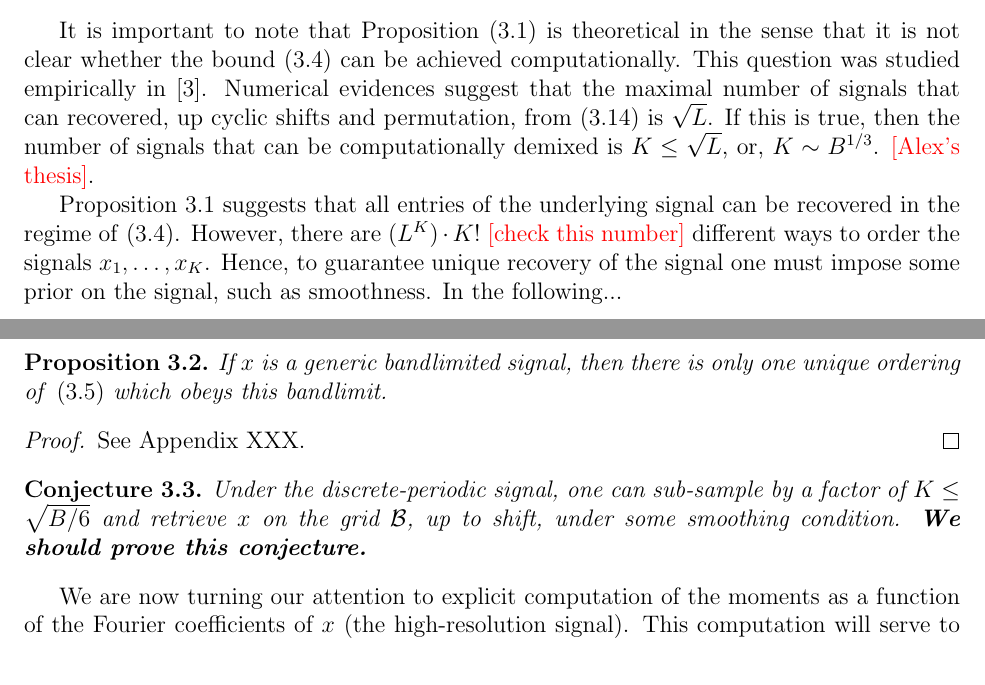
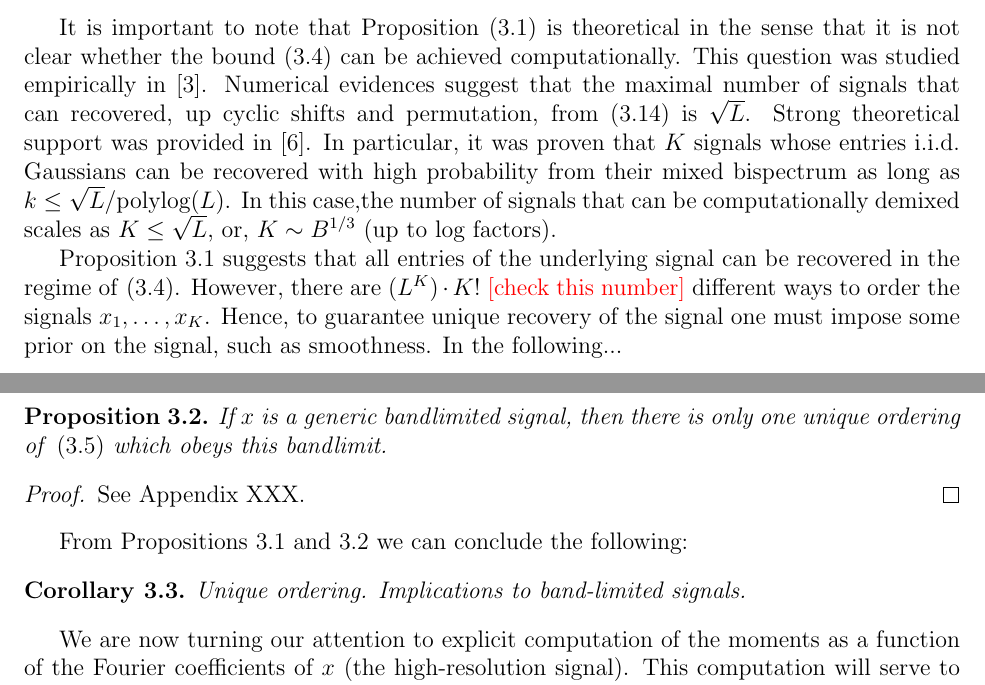
Before and after one commit to TamirBendory/MRA-SR, a LaTeX document (manuscript/SR-MRA.tex): two parts of pages 3 and 4 of 8, joined at a grey line, cut so that both start at the same text. Compiled offline with pdfLaTeX.

Commit message:
ms update

```diff
--- a/manuscript/SR-MRA.tex
+++ b/manuscript/SR-MRA.tex
@@ -135,8 +135,12 @@ If Conjecture 5.4 in~\cite{bandeira2017estimation} is valid, the it holds true a
 \end{prop}
 
 It is important to note that Proposition~\eqref{prop1} is theoretical in the sense that it is not clear whether the bound~\eqref{eq:Pl} can be achieved computationally.
-This question was studied empirically in~\cite{boumal2018heterogeneous}. Numerical evidences suggest that the maximal number of signals that can recovered, up cyclic shifts and permutation, from~\eqref{eq:mix_bispectra} is $\sqrt{L}$. If this is true, then the number of signals that can be computationally
-demixed is $K\leq \sqrt{L}$, or, $K\sim B^{1/3}$.  \TODO{Alex's thesis}.
+This question was studied empirically in~\cite{boumal2018heterogeneous}. Numerical evidences suggest that the maximal number of signals that can recovered, up cyclic shifts and permutation, from~\eqref{eq:mix_bispectra} is $\sqrt{L}$.
+Strong theoretical support was provided in~\cite{weinthesis}. In particular,  it was proven that $K$ signals whose entries i.i.d.\ Gaussians can be recovered with high probability from their mixed bispectrum as long as $k\leq \sqrt{L}/\text{polylog}(L)$.
+In this case,the number of signals that can be computationally
+demixed scales as $K\leq \sqrt{L}$, or, $K\sim B^{1/3}$ (up to log factors).
+
+
 
 Proposition~\ref{prop1} suggests that all entries of the underlying signal can be recovered in the regime of~\eqref{eq:Pl}. However, there are $(L^K)\cdot K!$ \TODO{check this number}  different ways to order the signals $x_1,\ldots,x_K$. Hence, to guarantee unique recovery of the signal one must impose some prior on the signal, such as smoothness. In the following...
 
@@ -147,9 +151,13 @@ If $x$ is a generic bandlimited signal, then there is only one unique ordering o
 	See Appendix XXX.
 \end{proof}
 
-\begin{conj} \label{conj1}
-	Under the discrete-periodic signal, one can sub-sample by a factor of  	$K\leq \sqrt{B/6}$ and retrieve  $x$ on the grid $\mathcal{B}$, up to shift, under some smoothing condition. \textbf{We should prove this conjecture.}
-\end{conj}
+	From Propositions~\ref{prop1} and~\ref{prop:bandlimit} we can conclude the following:
+\begin{cor}
+Unique ordering. Implications to band-limited signals.
+\end{cor}
+%\begin{conj} \label{conj1}
+%	Under the discrete-periodic signal, one can sub-sample by a factor of  	$K\leq \sqrt{B/6}$ and retrieve  $x$ on the grid $\mathcal{B}$, up to shift, under some smoothing condition. \textbf{We should prove this conjecture.}
+%\end{conj}
 
 We are now turning our attention to explicit computation of the moments as a function of the Fourier coefficients of $x$ (the high-resolution signal). This computation will serve to move from the discrete setting to the continuous one. To differ it from the
 
```
Also changed, not shown: manuscript/ref.bib (+18 -0 lines), manuscript/SR-MRA.tex (2 more changed lines).
